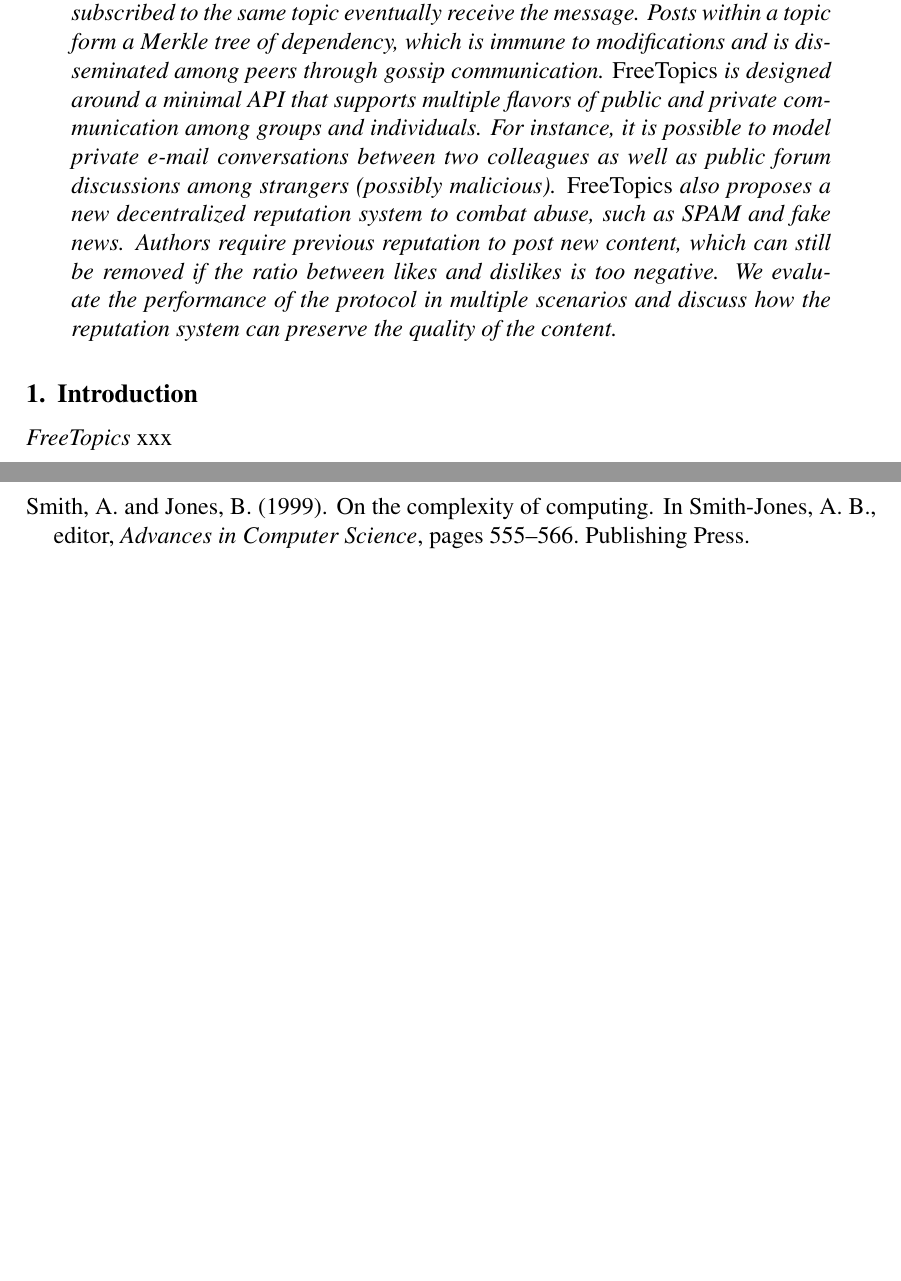
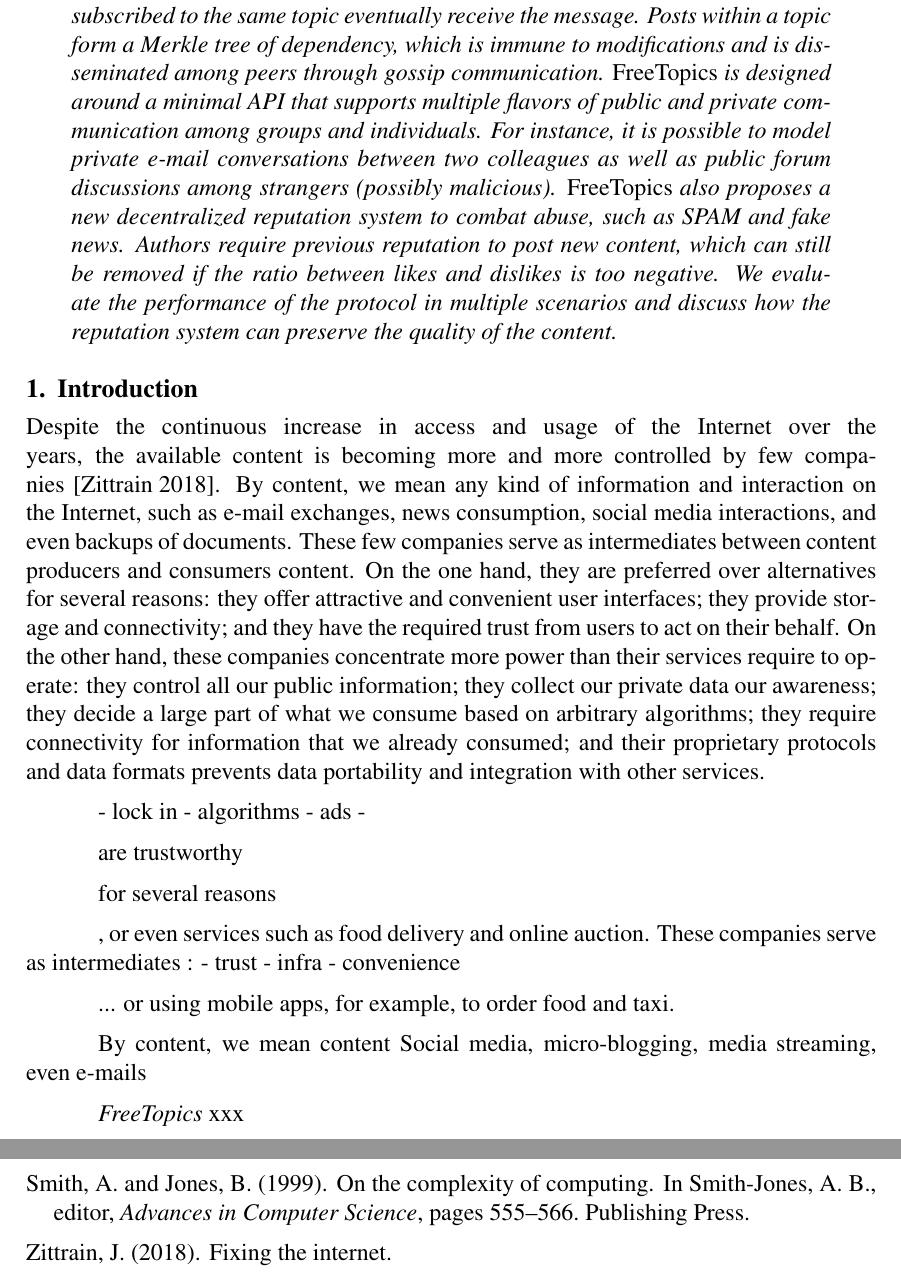
Before and after one commit to fsantanna-no/sbseg-2020, a LaTeX paper (sbc-template.tex): two parts of pages 1 and 3 of 3 before the commit and two parts of pages 1 and 4 of 4 after it, joined at a grey line, cut so that both start at the same text, the shorter picture padded with empty space. Compiled offline with pdfLaTeX.

Commit message:
(+) introduction

```diff
--- a/sbc-template.tex
+++ b/sbc-template.tex
@@ -53,6 +53,55 @@
 %\end{resumo}
 
 \section{Introduction}
+
+Despite the continuous increase in access and usage of the Internet over the
+years, the available content is becoming more and more controlled by few
+companies~\cite{internet.fixing}.
+By content, we mean any kind of information and interaction on the Internet,
+such as e-mail exchanges, news consumption, social media interactions, and even
+backups of documents.
+These few companies serve as intermediates between content producers and
+consumers content.
+On the one hand, they are preferred over alternatives for several reasons:
+    they offer attractive and convenient user interfaces;
+    they provide storage and connectivity; and
+    they have the required trust from users to act on their behalf.
+On the other hand, these companies concentrate more power than their services
+require to operate:
+    they control all our public information;
+    they collect our private data our awareness;
+    they decide a large part of what we consume based on arbitrary algorithms;
+    they require connectivity for information that we already consumed; and
+    their proprietary protocols and data formats prevents data portability and
+    integration with other services.
+
+
+
+- lock in
+- algorithms
+- ads
+-
+
+are trustworthy
+
+
+for several reasons
+
+
+
+, or even services such as food delivery and
+online auction.
+These companies serve as intermediates :
+    - trust
+    - infra
+    - convenience
+
+... or using mobile apps, for example, to order food and
+taxi.
+
+By content, we mean
+content
+Social media, micro-blogging, media streaming, even e-mails
 
 \FC xxx
 
```
Also changed, not shown: sbc-template.bib (+7 -0 lines).
